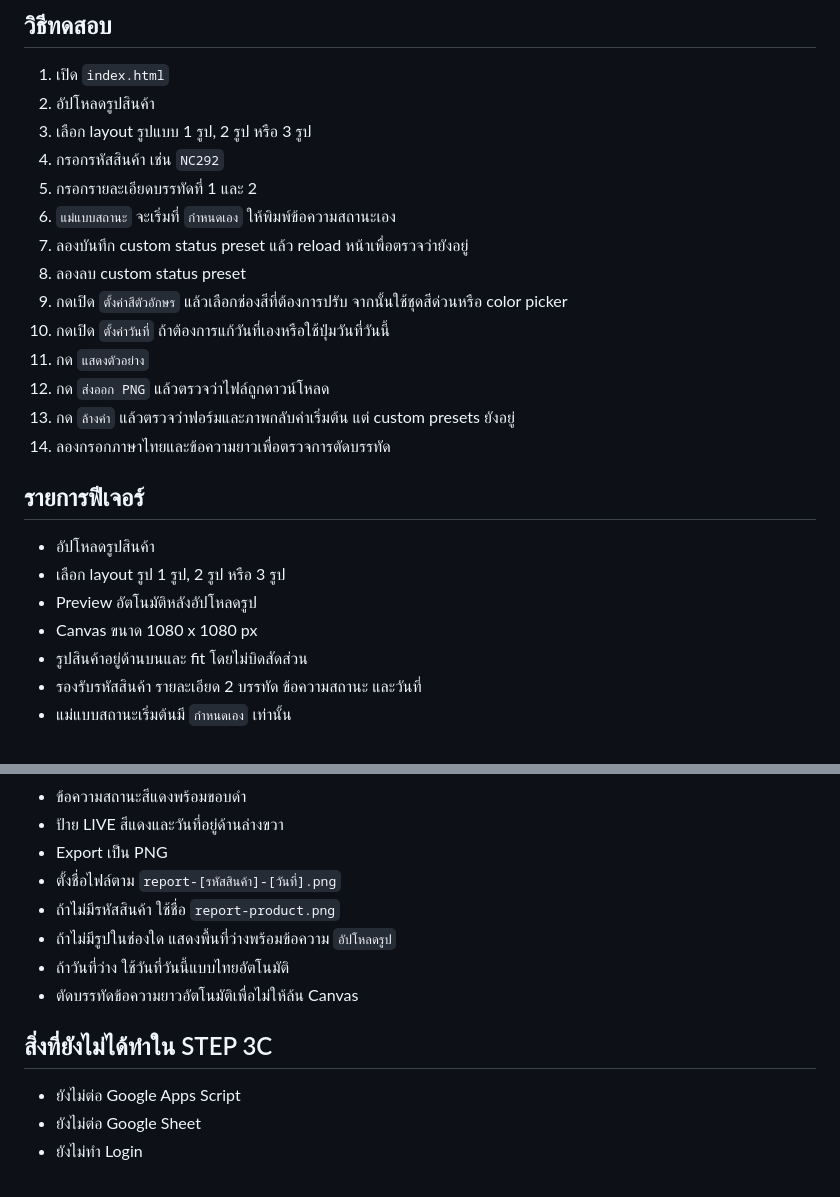
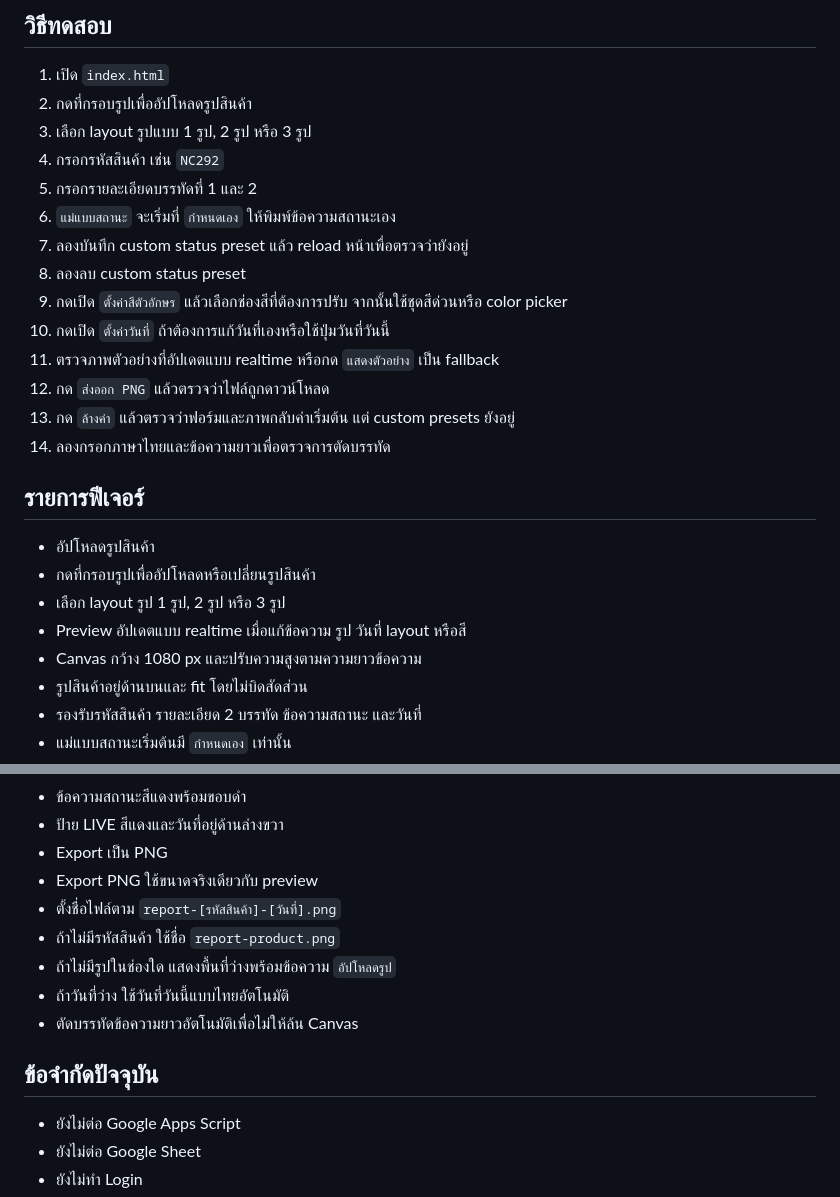
Before and after one commit to Lor-Panich/IMPLEMENTATION, a Markdown page: README.md, 2 parts joined by grey strips. GitHub-like rendering.

```diff
--- a/README.md
+++ b/README.md
@@ -11,7 +11,7 @@ Local prototype สำหรับสร้างภาพรายงานส
 ## วิธีทดสอบ
 
 1. เปิด `index.html`
-2. อัปโหลดรูปสินค้า
+2. กดที่กรอบรูปเพื่ออัปโหลดรูปสินค้า
 3. เลือก layout รูปแบบ 1 รูป, 2 รูป หรือ 3 รูป
 4. กรอกรหัสสินค้า เช่น `NC292`
 5. กรอกรายละเอียดบรรทัดที่ 1 และ 2
@@ -20,7 +20,7 @@ Local prototype สำหรับสร้างภาพรายงานส
 8. ลองลบ custom status preset
 9. กดเปิด `ตั้งค่าสีตัวอักษร` แล้วเลือกช่องสีที่ต้องการปรับ จากนั้นใช้ชุดสีด่วนหรือ color picker
 10. กดเปิด `ตั้งค่าวันที่` ถ้าต้องการแก้วันที่เองหรือใช้ปุ่มวันที่วันนี้
-11. กด `แสดงตัวอย่าง`
+11. ตรวจภาพตัวอย่างที่อัปเดตแบบ realtime หรือกด `แสดงตัวอย่าง` เป็น fallback
 12. กด `ส่งออก PNG` แล้วตรวจว่าไฟล์ถูกดาวน์โหลด
 13. กด `ล้างค่า` แล้วตรวจว่าฟอร์มและภาพกลับค่าเริ่มต้น แต่ custom presets ยังอยู่
 14. ลองกรอกภาษาไทยและข้อความยาวเพื่อตรวจการตัดบรรทัด
@@ -28,9 +28,10 @@ Local prototype สำหรับสร้างภาพรายงานส
 ## รายการฟีเจอร์
 
 - อัปโหลดรูปสินค้า
+- กดที่กรอบรูปเพื่ออัปโหลดหรือเปลี่ยนรูปสินค้า
 - เลือก layout รูป 1 รูป, 2 รูป หรือ 3 รูป
-- Preview อัตโนมัติหลังอัปโหลดรูป
-- Canvas ขนาด 1080 x 1080 px
+- Preview อัปเดตแบบ realtime เมื่อแก้ข้อความ รูป วันที่ layout หรือสี
+- Canvas กว้าง 1080 px และปรับความสูงตามความยาวข้อความ
 - รูปสินค้าอยู่ด้านบนและ fit โดยไม่บิดสัดส่วน
 - รองรับรหัสสินค้า รายละเอียด 2 บรรทัด ข้อความสถานะ และวันที่
 - แม่แบบสถานะเริ่มต้นมี `กำหนดเอง` เท่านั้น
@@ -45,13 +46,14 @@ Local prototype สำหรับสร้างภาพรายงานส
 - ข้อความสถานะสีแดงพร้อมขอบดำ
 - ป้าย LIVE สีแดงและวันที่อยู่ด้านล่างขวา
 - Export เป็น PNG
+- Export PNG ใช้ขนาดจริงเดียวกับ preview
 - ตั้งชื่อไฟล์ตาม `report-[รหัสสินค้า]-[วันที่].png`
 - ถ้าไม่มีรหัสสินค้า ใช้ชื่อ `report-product.png`
 - ถ้าไม่มีรูปในช่องใด แสดงพื้นที่ว่างพร้อมข้อความ `อัปโหลดรูป`
 - ถ้าวันที่ว่าง ใช้วันที่วันนี้แบบไทยอัตโนมัติ
 - ตัดบรรทัดข้อความยาวอัตโนมัติเพื่อไม่ให้ล้น Canvas
 
-## สิ่งที่ยังไม่ได้ทำใน STEP 3C
+## ข้อจำกัดปัจจุบัน
 
 - ยังไม่ต่อ Google Apps Script
 - ยังไม่ต่อ Google Sheet
```
